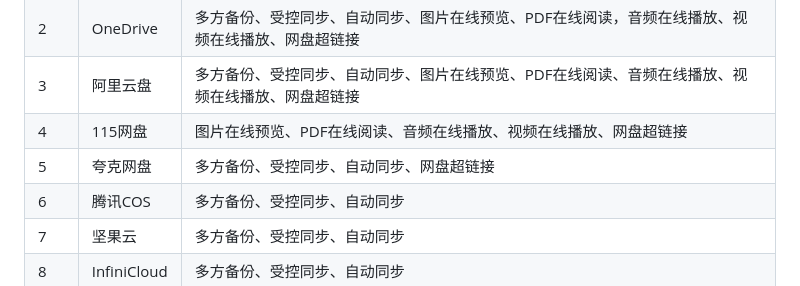
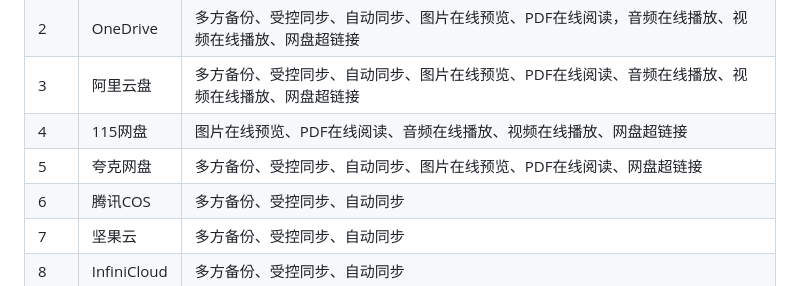
Before and after one commit to abcamus/obsidian-sync-vault-ce, a Markdown page: README.md, the part around the change. GitHub-like rendering.

Commit message:
feature: online image viewer and pdf reader of quark drive

```diff
--- a/README.md
+++ b/README.md
@@ -44,7 +44,7 @@
 | 2   | OneDrive    | 多方备份、受控同步、自动同步、图片在线预览、PDF在线阅读，音频在线播放、视频在线播放、网盘超链接                                                                                                                                                                                                                                                                                                                                                                                   |
 | 3   | 阿里云盘        | 多方备份、受控同步、自动同步、图片在线预览、PDF在线阅读、音频在线播放、视频在线播放、网盘超链接                                                                                                                                                                                                                                                                                                                                                                                        |
 | 4   | 115网盘       | 图片在线预览、PDF在线阅读、音频在线播放、视频在线播放、网盘超链接                                                                                                                                                                                                                                                                                                                                                                                                  |
-| 5   | 夸克网盘        | 多方备份、受控同步、自动同步、网盘超链接                                                                                                                                                                                                                                                                                                                                                                                                     |
+| 5   | 夸克网盘        | 多方备份、受控同步、自动同步、图片在线预览、PDF在线阅读、网盘超链接                                                                                                                                                                                                                                                                                                                                                                                                     |
 | 6   | 腾讯COS       | 多方备份、受控同步、自动同步                                                                                                                                                                                                                                                                                                                                                                                                           |
 | 7   | 坚果云         | 多方备份、受控同步、自动同步                                                                                                                                                                                                                                                                                                                                                                                                           |
 | 8   | InfiniCloud | 多方备份、受控同步、自动同步                                                                                                                                                                                                                                                                                                                                                                                                           |
```
